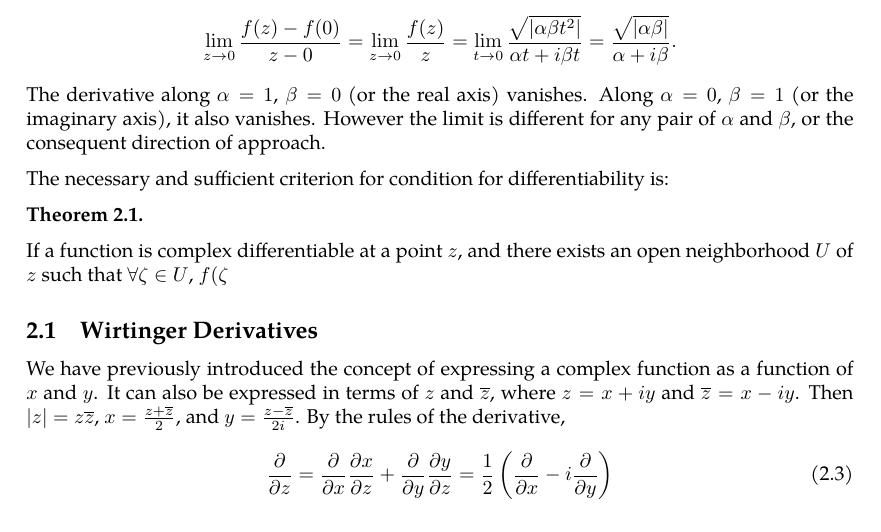
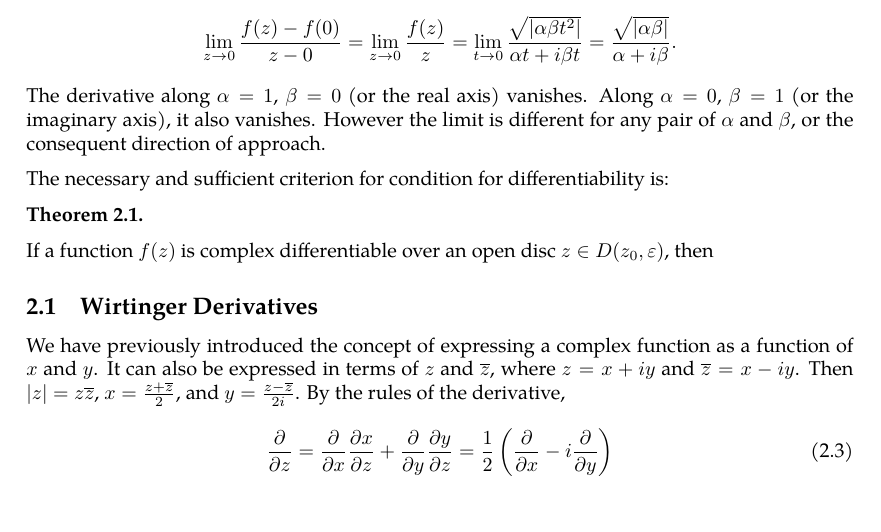
Before and after one commit to slipperking/complex-analysis-latex, a LaTeX document (main.tex): part of page 7 of 8, cut so that both start at the same text. Compiled offline with pdfLaTeX.

Commit message:
overleaf_to_git (Sat May 17 20:40:56 2025 -0700): update main.tex from r1394 to r1409

```diff
--- a/main.tex
+++ b/main.tex
@@ -200,7 +200,7 @@ The necessary and sufficient criterion for condition for differentiability is:
 \begin{theorem}
 
 \end{theorem}
-If a function is complex differentiable at a point \(z\), and there exists an open neighborhood \(U\) of \(z\) such that $\forall\zeta\in U$, $f(\zeta$
+If a function \(f(z)\) is complex differentiable over an open disc $z\in D(z_0,\varepsilon)$, then
 \subsection{Wirtinger Derivatives}
 We have previously introduced the concept of expressing a complex function as a function of \(x\) and \(y\). It can also be expressed in terms of $z$ and $\overline{z}$, where $z=x+iy$ and \(\overline{z}=x-iy\). Then \(|z|=z\overline{z}\), \(x=\frac{z+\overline{z}}{2}\), and \(y=\frac{z-\overline{z}}{2i}\). By the rules of the derivative, \begin{equation}
     \pdv{}{z}=\pdv{}{x}\pdv{x}{z}+\pdv{}{y}\pdv{y}{z}=\frac{1}{2}\left(\pdv{}{x}-i\pdv{}{y}\right)\label{eq:wirtingerderivative1}
```
